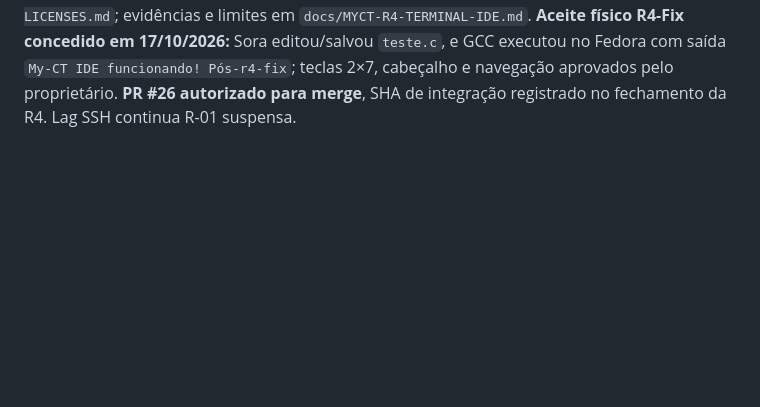
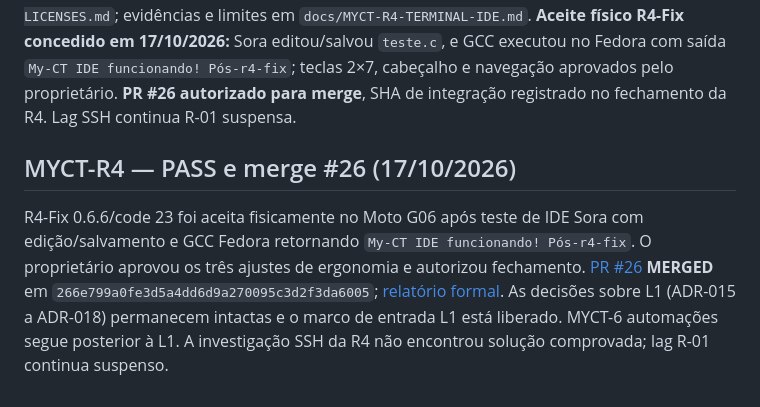
Before and after one commit to Samuel-Francisco-AS/My-CT, a Markdown page: docs/05-DECISOES-E-QUESTOES.md, the part around the change. Rendered like a GitHub page; blank space fills up the shorter version.

Commit message:
docs(myct-r4): liberar L1 após PASS e merge #26

```diff
--- a/docs/05-DECISOES-E-QUESTOES.md
+++ b/docs/05-DECISOES-E-QUESTOES.md
@@ -340,3 +340,8 @@ mesmo processo; nenhuma cópia persistente/autosave silencioso. Back avisa sobre
 buffer sujo; encerramento forçado do processo Android exige salvar antes.
 Fontes/licenças e reconstrução em `android/IDE-LICENSES.md`; evidências e limites
 em `docs/MYCT-R4-TERMINAL-IDE.md`. **Aceite físico R4-Fix concedido em 17/10/2026:** Sora editou/salvou `teste.c`, e GCC executou no Fedora com saída `My-CT IDE funcionando! Pós-r4-fix`; teclas 2×7, cabeçalho e navegação aprovados pelo proprietário. **PR #26 autorizado para merge**, SHA de integração registrado no fechamento da R4. Lag SSH continua R-01 suspensa.
+
+
+## MYCT-R4 — PASS e merge #26 (17/10/2026)
+
+R4-Fix 0.6.6/code 23 foi aceita fisicamente no Moto G06 após teste de IDE Sora com edição/salvamento e GCC Fedora retornando `My-CT IDE funcionando! Pós-r4-fix`. O proprietário aprovou os três ajustes de ergonomia e autorizou fechamento. [PR #26](https://github.com/Samuel-Francisco-AS/My-CT/pull/26) **MERGED** em `266e799a0fe3d5a4dd6d9a270095c3d2f3da6005`; [relatório formal](MYCT-R4-FECHAMENTO.md). As decisões sobre L1 (ADR-015 a ADR-018) permanecem intactas e o marco de entrada L1 está liberado. MYCT-6 automações segue posterior à L1. A investigação SSH da R4 não encontrou solução comprovada; lag R-01 continua suspenso.
```
